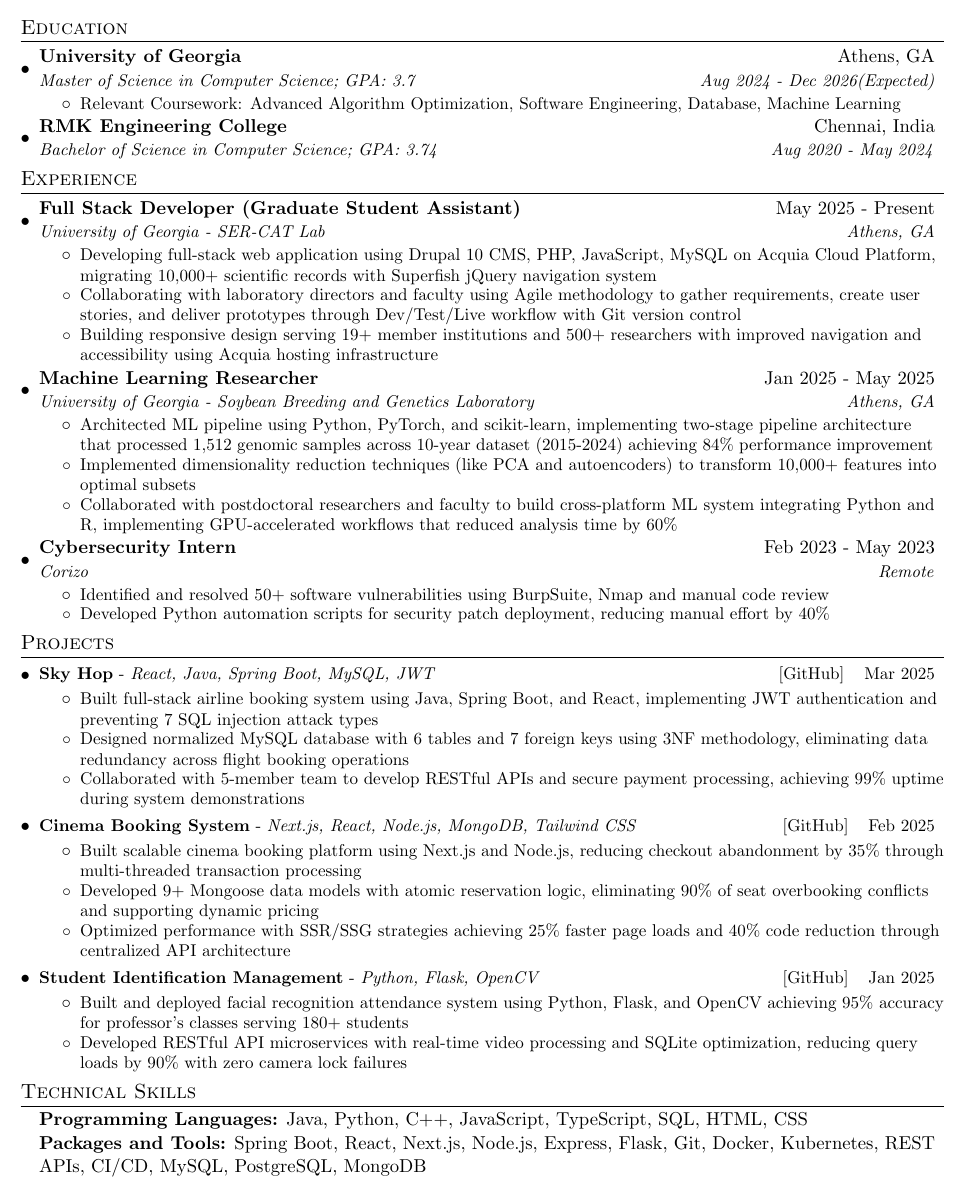
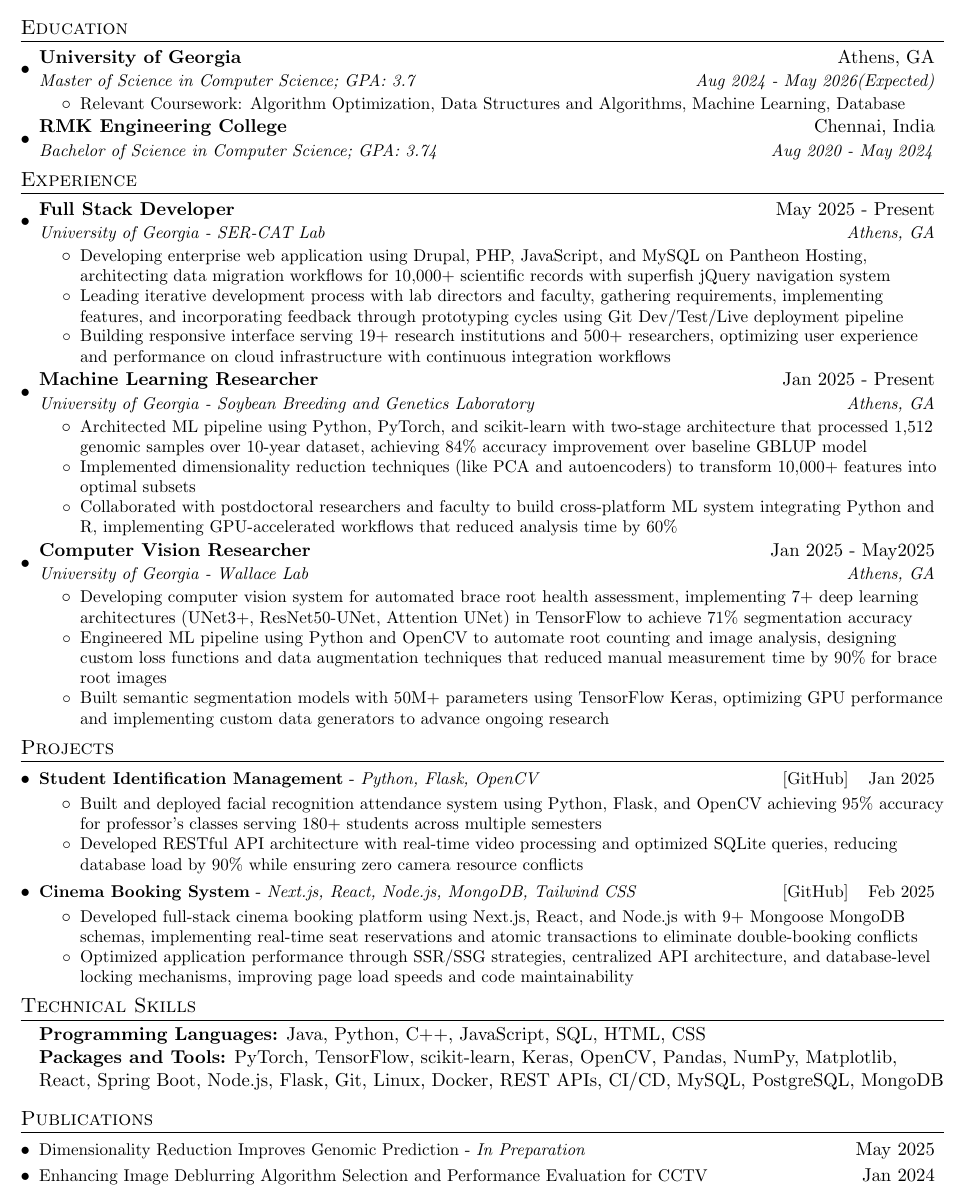
Before and after one commit to venu284/Resume, a LaTeX CV (resume.tex): part of the page, cut so that both start at the same text. Compiled offline with pdfLaTeX.

Commit message:
Update resume with new experiences and skills

```diff
--- a/resume.tex
+++ b/resume.tex
@@ -106,9 +106,9 @@
   \resumeSubHeadingListStart
     \resumeSubheading
       {University of Georgia}{Athens, GA}
-      {Master of Science in Computer Science; GPA: 3.7}{Aug 2024 - Dec 2026(Expected)}
+      {Master of Science in Computer Science; GPA: 3.7}{Aug 2024 - May 2026(Expected)}
       \resumeItemListStart
-        \resumeItem{Relevant Coursework: Advanced Algorithm Optimization, Software Engineering, Database, Machine Learning}
+        \resumeItem{Relevant Coursework: Algorithm Optimization, Data Structures and Algorithms, Machine Learning, Database}
       \resumeItemListEnd
    \resumeSubheading
      {RMK Engineering College}{Chennai, India}
@@ -122,66 +122,57 @@
 \section{Experience}
 \resumeSubHeadingListStart
 
-\resumeSubheading
-  {Full Stack Developer (Graduate Student Assistant)}{May 2025 - Present}
+  \resumeSubheading
+  {Full Stack Developer}{May 2025 - Present}
   {University of Georgia - SER-CAT Lab}{Athens, GA}
   \resumeItemListStart
-    \resumeItem{Developing full-stack web application using Drupal 10 CMS, PHP, JavaScript, MySQL on Acquia Cloud Platform, migrating 10,000+ scientific records with Superfish jQuery navigation system}
-    \resumeItem{Collaborating with laboratory directors and faculty using Agile methodology to gather requirements, create user stories, and deliver prototypes through Dev/Test/Live workflow with Git version control}
-    \resumeItem{Building responsive design serving 19+ member institutions and 500+ researchers with improved navigation and accessibility using Acquia hosting infrastructure}
+    \resumeItem{Developing enterprise web application using Drupal, PHP, JavaScript, and MySQL on Pantheon Hosting, architecting data migration workflows for 10,000+ scientific records with superfish jQuery navigation system}
+    \resumeItem{Leading iterative development process with lab directors and faculty, gathering requirements, implementing features, and incorporating feedback through prototyping cycles using Git Dev/Test/Live deployment pipeline}
+    \resumeItem{Building responsive interface serving 19+ research institutions and 500+ researchers, optimizing user experience and performance on cloud infrastructure with continuous integration workflows}
   \resumeItemListEnd
 
-
-
 \resumeSubheading
-  {Machine Learning Researcher}{Jan 2025 - May 2025}
+  {Machine Learning Researcher}{Jan 2025 - Present}
   {University of Georgia - Soybean Breeding and Genetics Laboratory}{Athens, GA}
   \resumeItemListStart
-    \resumeItem{Architected ML pipeline using Python, PyTorch, and scikit-learn, implementing two-stage pipeline architecture that processed 1,512 genomic samples across 10-year dataset (2015-2024) achieving 84\% performance improvement}
+    \resumeItem{Architected ML pipeline using Python, PyTorch, and scikit-learn with two-stage architecture that processed 1,512 genomic samples over 10-year dataset, achieving 84\% accuracy improvement over baseline GBLUP model}
     \resumeItem{Implemented dimensionality reduction techniques (like PCA and autoencoders) to transform 10,000+ features into optimal subsets}
     \resumeItem{Collaborated with postdoctoral researchers and faculty to build cross-platform ML system integrating Python and R, implementing GPU-accelerated workflows that reduced analysis time by 60\%}
   \resumeItemListEnd
 
     \resumeSubheading
-      {Cybersecurity Intern}{Feb 2023 - May 2023}
-      {Corizo}{Remote}
+      {Computer Vision Researcher}{Jan 2025 - May2025}
+      {University of Georgia - Wallace Lab}{Athens, GA}
       \resumeItemListStart
-        \resumeItem{Identified and resolved 50+ software vulnerabilities using BurpSuite, Nmap and manual code review}
-        \resumeItem{Developed Python automation scripts for security patch deployment, reducing manual effort by 40\%}
+        \resumeItem{Developing computer vision system for automated brace root health assessment, implementing 7+ deep learning architectures (UNet3+, ResNet50-UNet, Attention UNet) in TensorFlow to achieve 71\% segmentation accuracy}
+        \resumeItem{Engineered ML pipeline using Python and OpenCV to automate root counting and image analysis, designing custom loss functions and data augmentation techniques that reduced manual measurement time by 90\% for brace root images}
+        \resumeItem{Built semantic segmentation models with 50M+ parameters using TensorFlow Keras, optimizing GPU performance and implementing custom data generators to advance ongoing research}
       \resumeItemListEnd
+
+
+
   \resumeSubHeadingListEnd
 
 %-----------PROJECTS-----------
 \section{Projects}
     \resumeSubHeadingListStart
 
-    \resumeProjectHeading
-          {Sky Hop} {React, Java, Spring Boot, MySQL, JWT}{Mar 2025}
-          {https://github.com/venu284/Flight-Booking.git}
-          \resumeItemListStart
-          \resumeItem{Built full-stack airline booking system using Java, Spring Boot, and React, implementing JWT authentication and preventing 7 SQL injection attack types}
-          \resumeItem{Designed normalized MySQL database with 6 tables and 7 foreign keys using 3NF methodology, eliminating data redundancy across flight booking operations}
-          \resumeItem{Collaborated with 5-member team to develop RESTful APIs and secure payment processing, achieving 99\% uptime during system demonstrations}
-         \resumeItemListEnd
 
 
-      \resumeProjectHeading
-          {Cinema Booking System}{Next.js, React, Node.js, MongoDB, Tailwind CSS}{Feb 2025}
-          {https://github.com/venu284/e-cinema-booking.git}
+    \resumeProjectHeading
+          {Student Identification Management}{Python, Flask, OpenCV}{Jan 2025}{https://github.com/venu284/Student-Identification-Management.git}
           \resumeItemListStart
-            \resumeItem{Built scalable cinema booking platform using Next.js and Node.js, reducing checkout abandonment by 35\% through multi-threaded transaction processing}
-            \resumeItem{Developed 9+ Mongoose data models with atomic reservation logic, eliminating 90\% of seat overbooking conflicts and supporting dynamic pricing}
-            \resumeItem{Optimized performance with SSR/SSG strategies achieving 25\% faster page loads and 40\% code reduction through centralized API architecture}
+            \resumeItem{Built and deployed facial recognition attendance system using Python, Flask, and OpenCV achieving 95\% accuracy for professor's classes serving 180+ students across multiple semesters}
+            \resumeItem{Developed RESTful API architecture with real-time video processing and optimized SQLite queries, reducing database load by 90\% while ensuring zero camera resource conflicts}
           \resumeItemListEnd
 
-      \resumeProjectHeading
-          {Student Identification Management}{Python, Flask, OpenCV}{Jan 2025}{https://github.com/venu284/Student-Identification-Management.git}
-          \resumeItemListStart
-            \resumeItem{Built and deployed facial recognition attendance system using Python, Flask, and OpenCV achieving 95\% accuracy for professor's classes serving 180+ students}
-            \resumeItem{Developed RESTful API microservices with real-time video processing and SQLite optimization, reducing query loads by 90\% with zero camera lock failures}
-          \resumeItemListEnd
-
-
+    \resumeProjectHeading
+         {Cinema Booking System}{Next.js, React, Node.js, MongoDB, Tailwind CSS}{Feb 2025}
+         {https://github.com/venu284/e-cinema-booking.git}
+         \resumeItemListStart
+            \resumeItem{Developed full-stack cinema booking platform using Next.js, React, and Node.js with 9+ Mongoose MongoDB schemas, implementing real-time seat reservations and atomic transactions to eliminate double-booking conflicts}
+            \resumeItem{Optimized application performance through SSR/SSG strategies, centralized API architecture, and database-level locking mechanisms, improving page load speeds and code maintainability}
+        \resumeItemListEnd
 
     \resumeSubHeadingListEnd
 
@@ -190,10 +181,19 @@
 \section{Technical Skills}
  \begin{itemize}[leftmargin=0.15in, label={}]
     \item{
-     \textbf{Programming Languages:} Java, Python, C++, JavaScript, TypeScript, SQL, HTML, CSS \\
-     \textbf{Packages and Tools:} Spring Boot, React, Next.js, Node.js, Express, Flask, Git, Docker, Kubernetes, REST APIs, CI/CD, MySQL, PostgreSQL, MongoDB  \\
+      \textbf{Programming Languages:} Java, Python, C++, JavaScript, SQL, HTML, CSS \\
+      \textbf{Packages and Tools:} PyTorch, TensorFlow, scikit-learn, Keras, OpenCV, Pandas, NumPy, Matplotlib, React, Spring Boot, Node.js, Flask, Git, Linux, Docker, REST APIs, CI/CD, MySQL, PostgreSQL, MongoDB \\
      }
  \end{itemize}
 
+%-----------Publications-----------
+ \section{Publications}
+\resumeSubHeadingListStart
+  \resumePublicationsHeading
+     {Dimensionality Reduction Improves Genomic Prediction - \textit{In Preparation}}{May 2025}
+\resumePublicationsHeading
+   {\href{https://ieeexplore.ieee.org/document/10369555}{Enhancing Image Deblurring Algorithm Selection and Performance Evaluation for CCTV}}{Jan 2024}
+\resumeSubHeadingListEnd
+
 
 \end{document}
```
Also changed, not shown: resume.tex (2 more changed lines).
